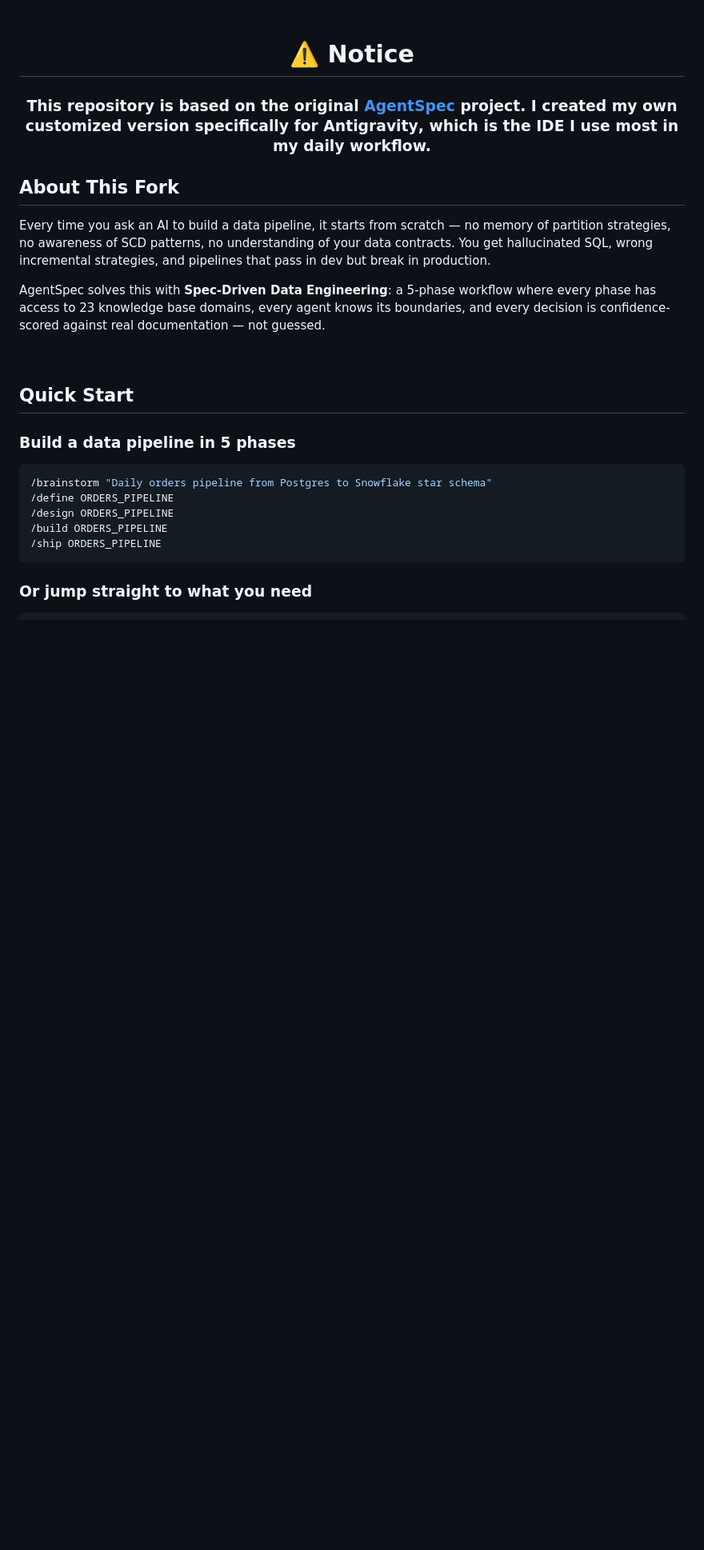
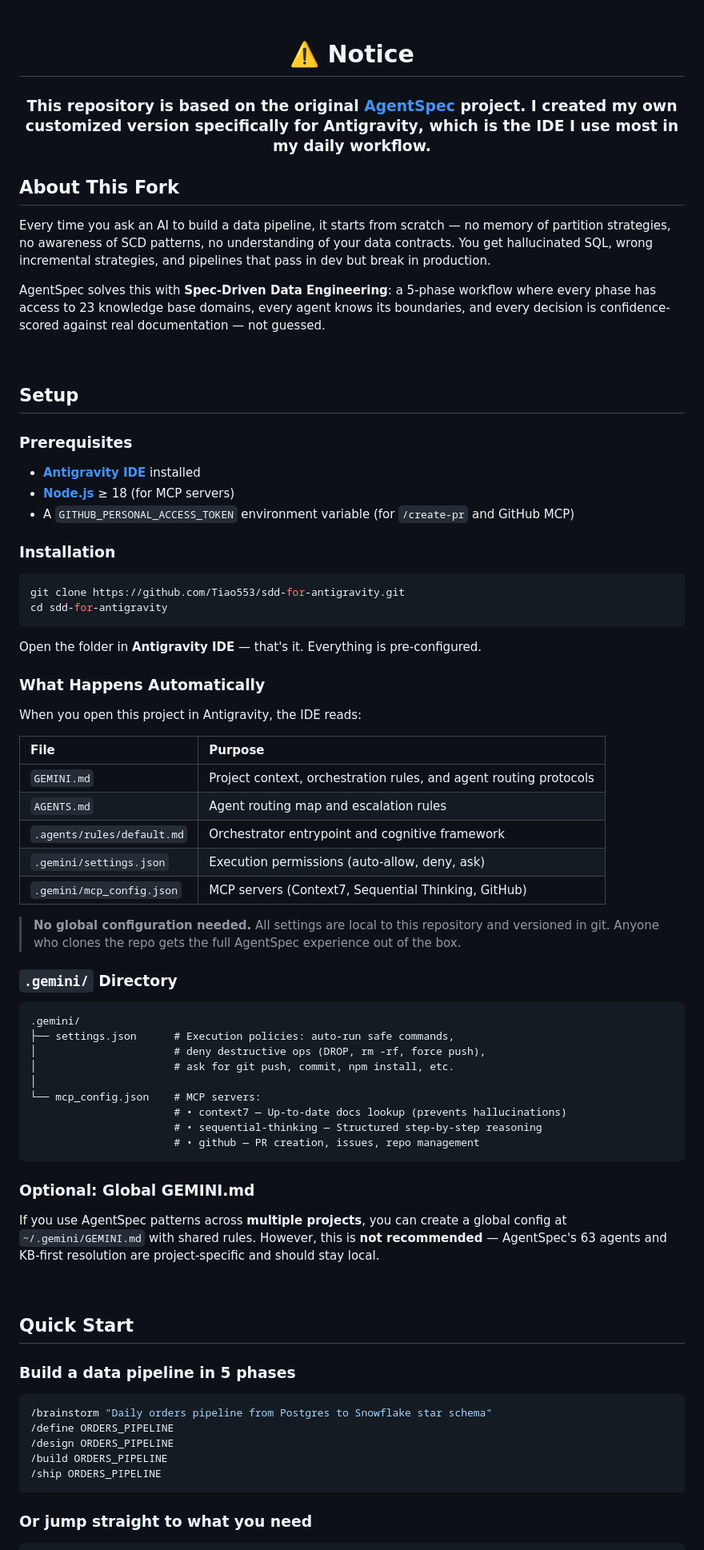
Before and after one commit to Tiao553/sdd-for-antigravity, a Markdown page: README.md, the part around one of its changes. Shown at 80% size. GitHub-like rendering; blank space fills up the shorter version.

Commit message:
feat: add .gemini config + setup docs + embed orchestration rules locally

````diff
--- a/README.md
+++ b/README.md
@@ -53,6 +53,57 @@ flowchart LR
 Every time you ask an AI to build a data pipeline, it starts from scratch — no memory of partition strategies, no awareness of SCD patterns, no understanding of your data contracts. You get hallucinated SQL, wrong incremental strategies, and pipelines that pass in dev but break in production.
 
 AgentSpec solves this with **Spec-Driven Data Engineering**: a 5-phase workflow where every phase has access to 23 knowledge base domains, every agent knows its boundaries, and every decision is confidence-scored against real documentation — not guessed.
+
+<br/>
+
+## Setup
+
+### Prerequisites
+
+- [**Antigravity IDE**](https://antigravity.google/download) installed
+- [**Node.js**](https://nodejs.org/) ≥ 18 (for MCP servers)
+- A `GITHUB_PERSONAL_ACCESS_TOKEN` environment variable (for `/create-pr` and GitHub MCP)
+
+### Installation
+
+```bash
+git clone https://github.com/Tiao553/sdd-for-antigravity.git
+cd sdd-for-antigravity
+```
+
+Open the folder in **Antigravity IDE** — that's it. Everything is pre-configured.
+
+### What Happens Automatically
+
+When you open this project in Antigravity, the IDE reads:
+
+| File | Purpose |
+|:--|:--|
+| `GEMINI.md` | Project context, orchestration rules, and agent routing protocols |
+| `AGENTS.md` | Agent routing map and escalation rules |
+| `.agents/rules/default.md` | Orchestrator entrypoint and cognitive framework |
+| `.gemini/settings.json` | Execution permissions (auto-allow, deny, ask) |
+| `.gemini/mcp_config.json` | MCP servers (Context7, Sequential Thinking, GitHub) |
+
+> **No global configuration needed.** All settings are local to this repository and versioned in git. Anyone who clones the repo gets the full AgentSpec experience out of the box.
+
+### `.gemini/` Directory
+
+```
+.gemini/
+├── settings.json      # Execution policies: auto-run safe commands,
+│                      # deny destructive ops (DROP, rm -rf, force push),
+│                      # ask for git push, commit, npm install, etc.
+│
+└── mcp_config.json    # MCP servers:
+                       # • context7 — Up-to-date docs lookup (prevents hallucinations)
+                       # • sequential-thinking — Structured step-by-step reasoning
+                       # • github — PR creation, issues, repo management
+```
+
+### Optional: Global GEMINI.md
+
+If you use AgentSpec patterns across **multiple projects**, you can create a global config at `~/.gemini/GEMINI.md` with shared rules. However, this is **not recommended** — AgentSpec's 63 agents and KB-first resolution are project-specific and should stay local.
 
 <br/>
 
````
Also changed, not shown: other parts of README.md (+11 -8 lines), GEMINI.md (+90 -0 lines).
